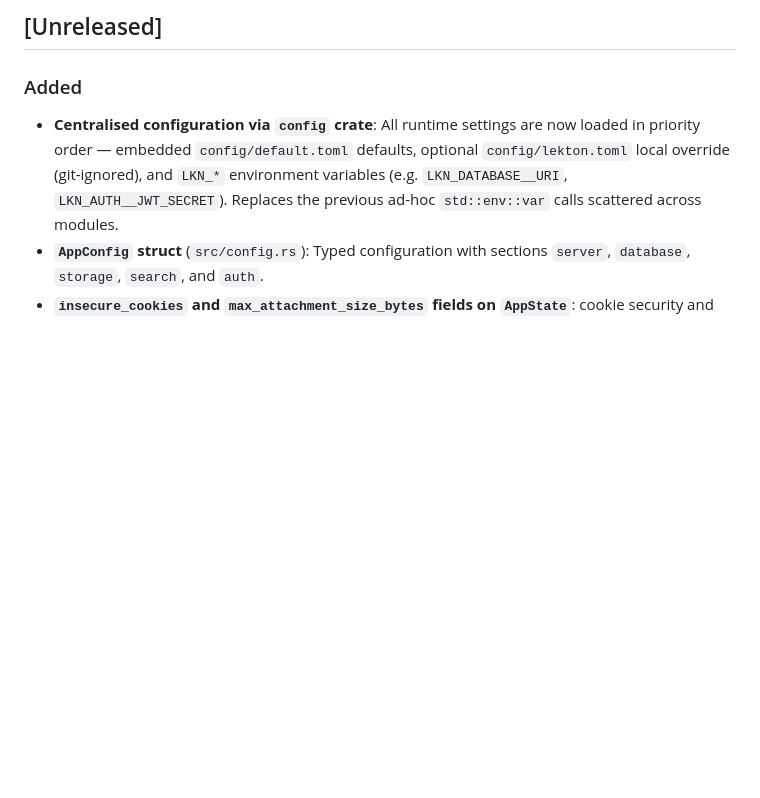
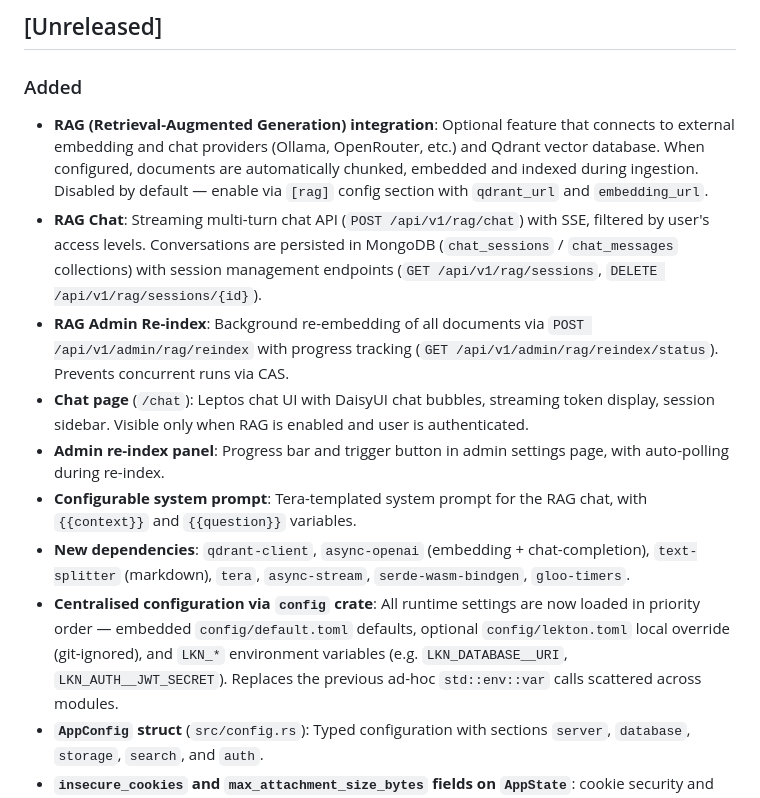
Before and after one commit to dghilardi/lekton, a Markdown page: CHANGELOG.md, the part around the change. Rendered like a GitHub page; blank space fills up the shorter version.

Commit message:
docs: update CHANGELOG with RAG feature summary
Co-Authored-By: Claude Opus 4.6 (1M context) <noreply@anthropic.com>

```diff
--- a/CHANGELOG.md
+++ b/CHANGELOG.md
@@ -5,6 +5,13 @@ All notable changes to this project will be documented in this file.
 ## [Unreleased]
 
 ### Added
+- **RAG (Retrieval-Augmented Generation) integration**: Optional feature that connects to external embedding and chat providers (Ollama, OpenRouter, etc.) and Qdrant vector database. When configured, documents are automatically chunked, embedded and indexed during ingestion. Disabled by default — enable via `[rag]` config section with `qdrant_url` and `embedding_url`.
+- **RAG Chat**: Streaming multi-turn chat API (`POST /api/v1/rag/chat`) with SSE, filtered by user's access levels. Conversations are persisted in MongoDB (`chat_sessions` / `chat_messages` collections) with session management endpoints (`GET /api/v1/rag/sessions`, `DELETE /api/v1/rag/sessions/{id}`).
+- **RAG Admin Re-index**: Background re-embedding of all documents via `POST /api/v1/admin/rag/reindex` with progress tracking (`GET /api/v1/admin/rag/reindex/status`). Prevents concurrent runs via CAS.
+- **Chat page** (`/chat`): Leptos chat UI with DaisyUI chat bubbles, streaming token display, session sidebar. Visible only when RAG is enabled and user is authenticated.
+- **Admin re-index panel**: Progress bar and trigger button in admin settings page, with auto-polling during re-index.
+- **Configurable system prompt**: Tera-templated system prompt for the RAG chat, with `{{context}}` and `{{question}}` variables.
+- **New dependencies**: `qdrant-client`, `async-openai` (embedding + chat-completion), `text-splitter` (markdown), `tera`, `async-stream`, `serde-wasm-bindgen`, `gloo-timers`.
 - **Centralised configuration via `config` crate**: All runtime settings are now loaded in priority order — embedded `config/default.toml` defaults, optional `config/lekton.toml` local override (git-ignored), and `LKN_*` environment variables (e.g. `LKN_DATABASE__URI`, `LKN_AUTH__JWT_SECRET`). Replaces the previous ad-hoc `std::env::var` calls scattered across modules.
 - **`AppConfig` struct** (`src/config.rs`): Typed configuration with sections `server`, `database`, `storage`, `search`, and `auth`.
 - **`insecure_cookies` and `max_attachment_size_bytes` fields on `AppState`**: cookie security and upload limits are now driven by config rather than per-request env reads.
```
